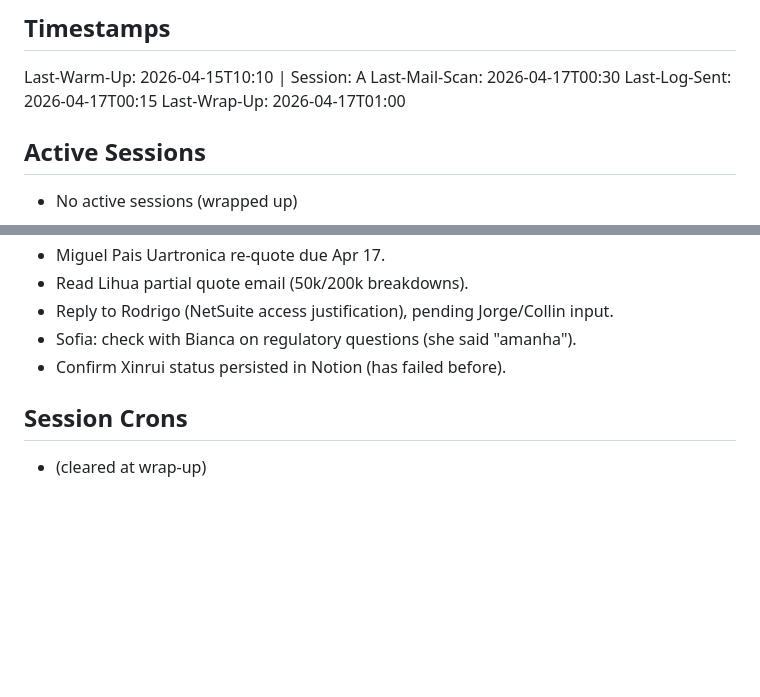
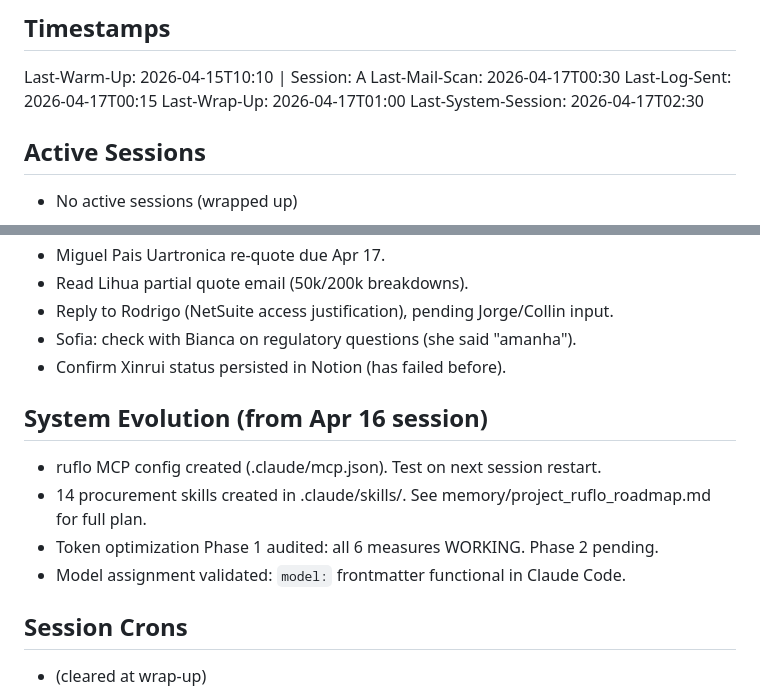
Before and after one commit to afaria-swordhealth/procurement-hub, a Markdown page: outputs/session-state.md, 2 parts joined by grey strips. Rendered like a GitHub page; blank space fills up the shorter version.

Commit message:
Session state: ruflo system session logged
Co-Authored-By: Claude Opus 4.6 <noreply@anthropic.com>

```diff
--- a/outputs/session-state.md
+++ b/outputs/session-state.md
@@ -6,6 +6,7 @@ Last-Warm-Up: 2026-04-15T10:10 | Session: A
 Last-Mail-Scan: 2026-04-17T00:30
 Last-Log-Sent: 2026-04-17T00:15
 Last-Wrap-Up: 2026-04-17T01:00
+Last-System-Session: 2026-04-17T02:30
 
 ## Active Sessions
 - No active sessions (wrapped up)
@@ -66,5 +67,11 @@ Last Slack scan: 2026-04-17T01:00
 - Sofia: check with Bianca on regulatory questions (she said "amanha").
 - Confirm Xinrui status persisted in Notion (has failed before).
 
+## System Evolution (from Apr 16 session)
+- ruflo MCP config created (.claude/mcp.json). Test on next session restart.
+- 14 procurement skills created in .claude/skills/. See memory/project_ruflo_roadmap.md for full plan.
+- Token optimization Phase 1 audited: all 6 measures WORKING. Phase 2 pending.
+- Model assignment validated: `model:` frontmatter functional in Claude Code.
+
 ## Session Crons
 - (cleared at wrap-up)
```
